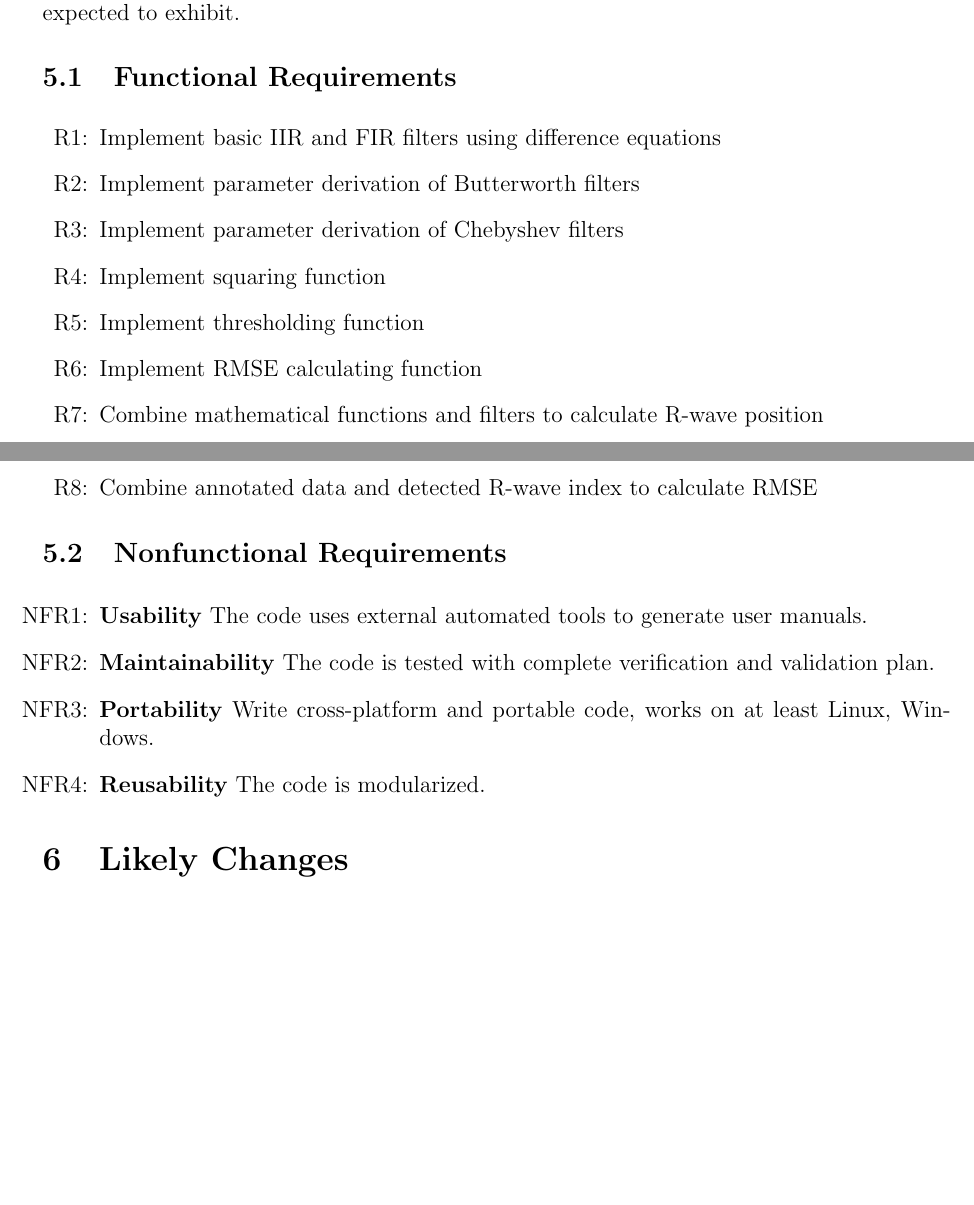
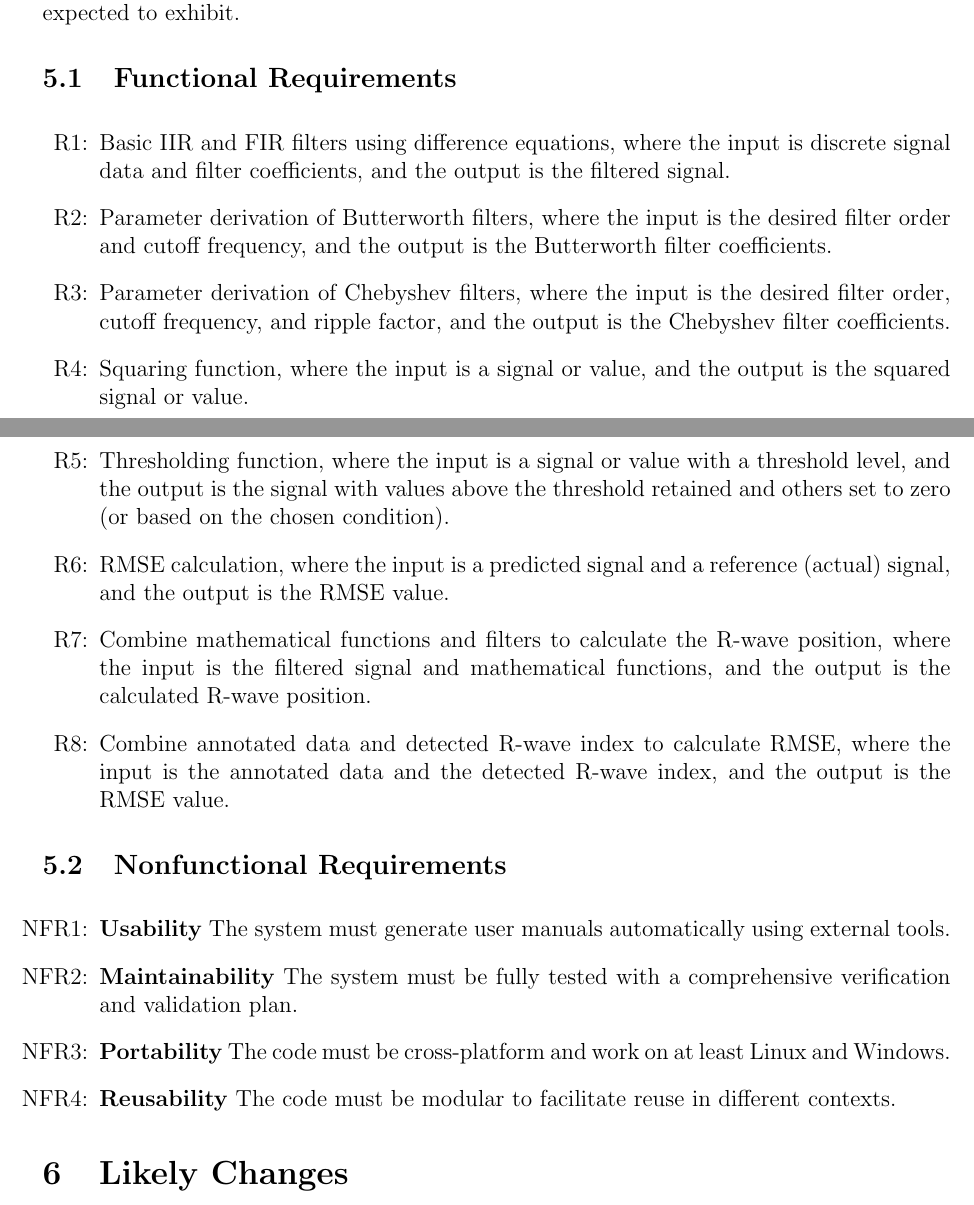
Before and after one commit to Lychee-acaca/CAS741, a LaTeX document (docs/SRS/SRS.tex): two parts of pages 20 and 21 of 24, joined at a grey line, cut so that both start at the same text, the shorter picture padded with empty space. Compiled offline with pdfLaTeX.

Commit message:
SRS Revision

```diff
--- a/docs/SRS/SRS.tex
+++ b/docs/SRS/SRS.tex
@@ -1066,29 +1059,40 @@ qualities that the software is expected to exhibit.
 
 \noindent \begin{itemize}
 
-\item[R\refstepcounter{reqnum}\thereqnum \label{R_basic_filters}:] Implement
-basic IIR and FIR filters using difference equations
+\item[R\refstepcounter{reqnum}\thereqnum \label{R_basic_filters}:] Basic IIR and
+FIR filters using difference equations, where the input is discrete signal data
+and filter coefficients, and the output is the filtered signal.
 
-\item[R\refstepcounter{reqnum}\thereqnum \label{R_Butterworth}:] Implement
-parameter derivation of Butterworth filters
+\item[R\refstepcounter{reqnum}\thereqnum \label{R_Butterworth}:] Parameter
+derivation of Butterworth filters, where the input is the desired filter order
+and cutoff frequency, and the output is the Butterworth filter coefficients.
 
-\item[R\refstepcounter{reqnum}\thereqnum \label{R_Chebyshev}:] Implement
-parameter derivation of Chebyshev filters
+\item[R\refstepcounter{reqnum}\thereqnum \label{R_Chebyshev}:] Parameter
+derivation of Chebyshev filters, where the input is the desired filter order,
+cutoff frequency, and ripple factor, and the output is the Chebyshev filter
+coefficients.
 
-\item[R\refstepcounter{reqnum}\thereqnum \label{R_squaring}:] Implement squaring
-function
+\item[R\refstepcounter{reqnum}\thereqnum \label{R_squaring}:] Squaring function,
+where the input is a signal or value, and the output is the squared signal or
+value.
 
-\item[R\refstepcounter{reqnum}\thereqnum \label{R_thresholding}:] Implement
-thresholding function
+\item[R\refstepcounter{reqnum}\thereqnum \label{R_thresholding}:] Thresholding
+function, where the input is a signal or value with a threshold level, and the
+output is the signal with values above the threshold retained and others set to
+zero (or based on the chosen condition).
 
-\item[R\refstepcounter{reqnum}\thereqnum \label{R_RMSE}:] Implement RMSE
-calculating function
+\item[R\refstepcounter{reqnum}\thereqnum \label{R_RMSE}:] RMSE calculation,
+where the input is a predicted signal and a reference (actual) signal, and the
+output is the RMSE value.
 
 \item[R\refstepcounter{reqnum}\thereqnum \label{R_R_wave_position}:] Combine
-mathematical functions and filters to calculate R-wave position
+mathematical functions and filters to calculate the R-wave position, where the
+input is the filtered signal and mathematical functions, and the output is the
+calculated R-wave position.
 
 \item[R\refstepcounter{reqnum}\thereqnum \label{R_cal_RMSE}:] Combine annotated
-data and detected R-wave index to calculate RMSE
+data and detected R-wave index to calculate RMSE, where the input is the
+annotated data and the detected R-wave index, and the output is the RMSE value.
 
 \end{itemize}
 
@@ -1097,19 +1101,20 @@ data and detected R-wave index to calculate RMSE
 \noindent \begin{itemize}
 
 \item[NFR\refstepcounter{nfrnum}\thenfrnum \label{NFR_Usability}:]
-  \textbf{Usability} The code uses external automated tools to generate user
-  manuals.
+  \textbf{Usability} The system must generate user manuals automatically using
+  external tools.
 
 \item[NFR\refstepcounter{nfrnum}\thenfrnum \label{NFR_Maintainability}:]
-  \textbf{Maintainability} The code is tested with complete verification and
-  validation plan.
+  \textbf{Maintainability} The system must be fully tested with a comprehensive
+  verification and validation plan.
 
 \item[NFR\refstepcounter{nfrnum}\thenfrnum \label{NFR_Portability}:]
-  \textbf{Portability} Write cross-platform and portable code, works on at least
-  Linux, Windows.
+  \textbf{Portability} The code must be cross-platform and work on at least
+  Linux and Windows.
 
 \item[NFR\refstepcounter{nfrnum}\thenfrnum \label{NFR_Reusability}:]
-  \textbf{Reusability} The code is modularized.
+  \textbf{Reusability} The code must be modular to facilitate reuse in different
+  contexts.
 
 \end{itemize}
 
```
Also changed, not shown: docs/SRS/SystemContextFigure.pdf, docs/SRS/SRS.tex (65 more changed lines).
